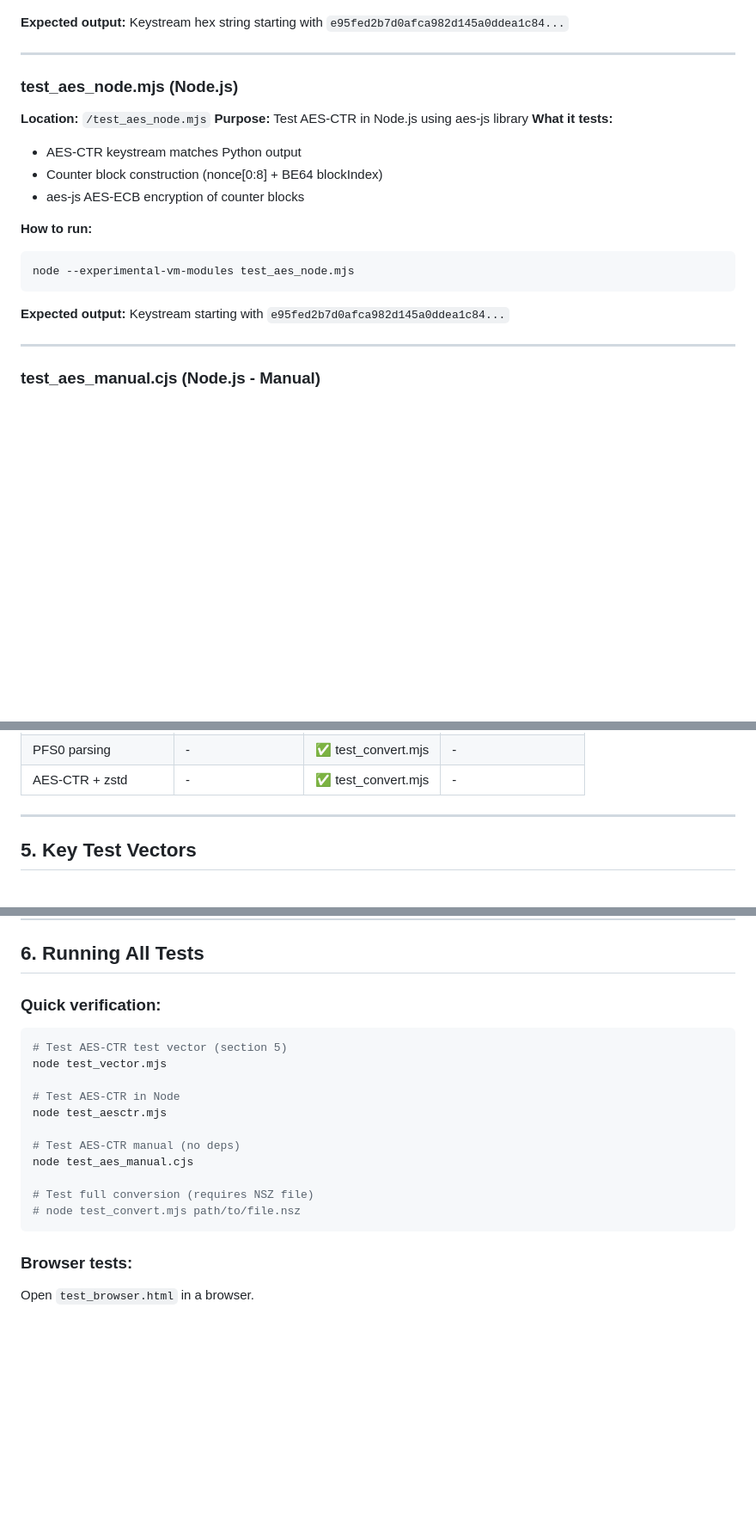
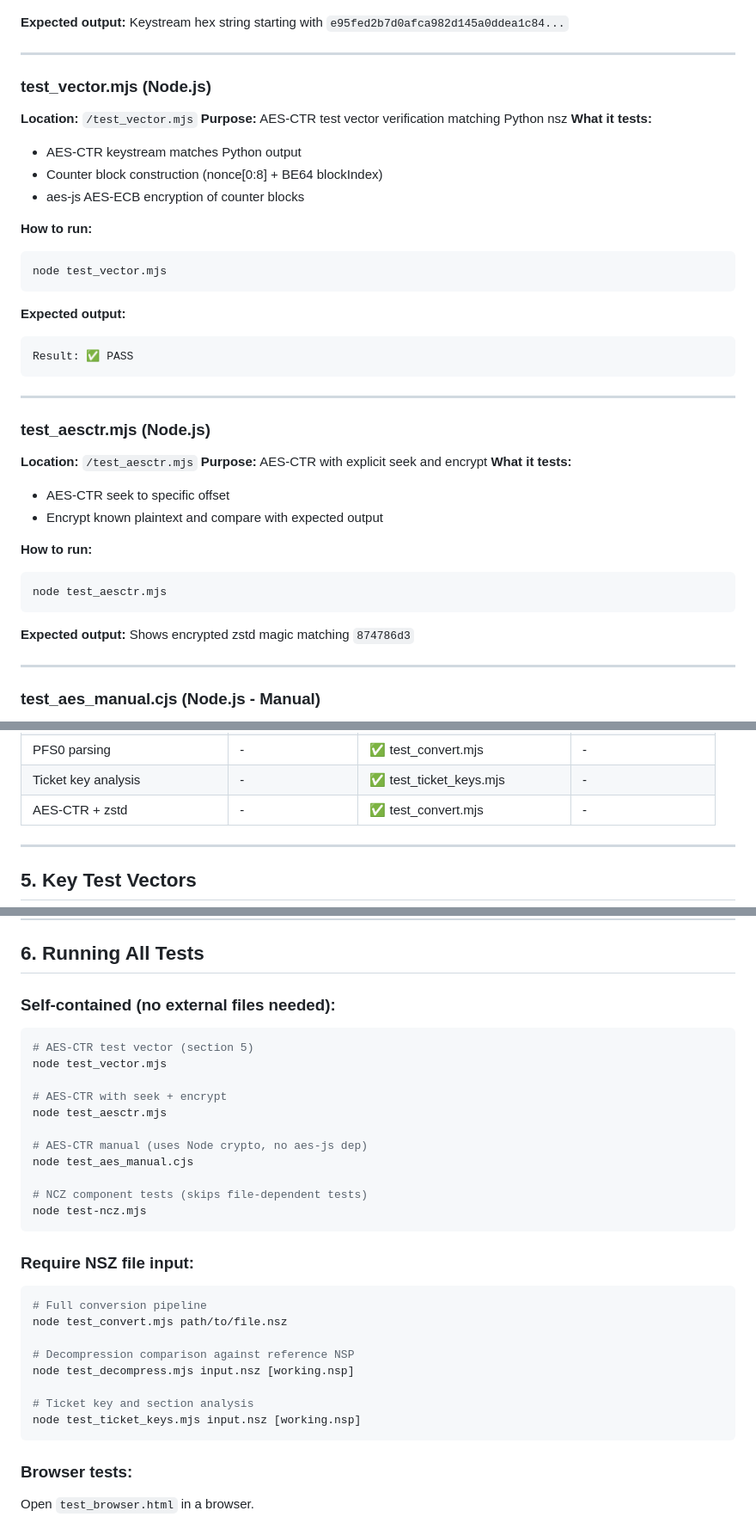
Before and after one commit to keks2293/nsz-js, a Markdown page: TESTS.md, 3 parts joined by grey strips. Shown at 86% size. GitHub-like rendering; blank space fills up the shorter version.

````diff
--- a/TESTS.md
+++ b/TESTS.md
@@ -25,9 +25,9 @@ python3 test_aes_ctr.py
 
 ---
 
-### test_aes_node.mjs (Node.js)
-**Location:** `/test_aes_node.mjs`
-**Purpose:** Test AES-CTR in Node.js using aes-js library
+### test_vector.mjs (Node.js)
+**Location:** `/test_vector.mjs`
+**Purpose:** AES-CTR test vector verification matching Python nsz
 **What it tests:**
 - AES-CTR keystream matches Python output
 - Counter block construction (nonce[0:8] + BE64 blockIndex)
@@ -35,10 +35,29 @@ python3 test_aes_ctr.py
 
 **How to run:**
 ```bash
-node --experimental-vm-modules test_aes_node.mjs
+node test_vector.mjs
 ```
 
-**Expected output:** Keystream starting with `e95fed2b7d0afca982d145a0ddea1c84...`
+**Expected output:**
+```
+Result: ✅ PASS
+```
+
+---
+
+### test_aesctr.mjs (Node.js)
+**Location:** `/test_aesctr.mjs`
+**Purpose:** AES-CTR with explicit seek and encrypt
+**What it tests:**
+- AES-CTR seek to specific offset
+- Encrypt known plaintext and compare with expected output
+
+**How to run:**
+```bash
+node test_aesctr.mjs
+```
+
+**Expected output:** Shows encrypted zstd magic matching `874786d3`
 
 ---
 
@@ -101,4 +175,5 @@ node test_convert.cjs
 | PFS0 parsing | - | ✅ test_convert.mjs | - |
+| Ticket key analysis | - | ✅ test_ticket_keys.mjs | - |
 | AES-CTR + zstd | - | ✅ test_convert.mjs | - |
 
 ---
@@ -139,19 +214,31 @@ node test_vector.mjs
 
 ## 6. Running All Tests
 
-### Quick verification:
+### Self-contained (no external files needed):
 ```bash
-# Test AES-CTR test vector (section 5)
+# AES-CTR test vector (section 5)
 node test_vector.mjs
 
-# Test AES-CTR in Node
+# AES-CTR with seek + encrypt
 node test_aesctr.mjs
 
-# Test AES-CTR manual (no deps)
+# AES-CTR manual (uses Node crypto, no aes-js dep)
 node test_aes_manual.cjs
 
-# Test full conversion (requires NSZ file)
-# node test_convert.mjs path/to/file.nsz
+# NCZ component tests (skips file-dependent tests)
+node test-ncz.mjs
+```
+
+### Require NSZ file input:
+```bash
+# Full conversion pipeline
+node test_convert.mjs path/to/file.nsz
+
+# Decompression comparison against reference NSP
+node test_decompress.mjs input.nsz [working.nsp]
+
+# Ticket key and section analysis
+node test_ticket_keys.mjs input.nsz [working.nsp]
 ```
 
 ### Browser tests:
````
Also changed, not shown: other parts of TESTS.md (+64 -9 lines).
